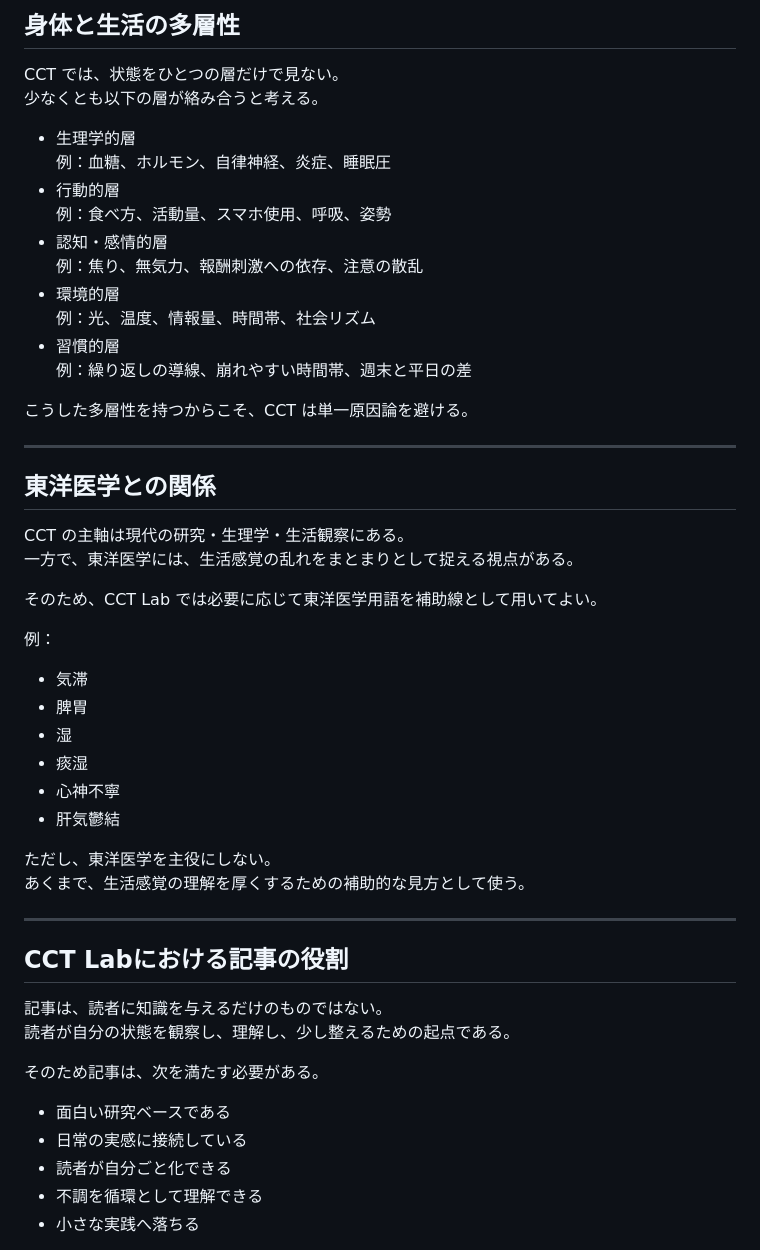
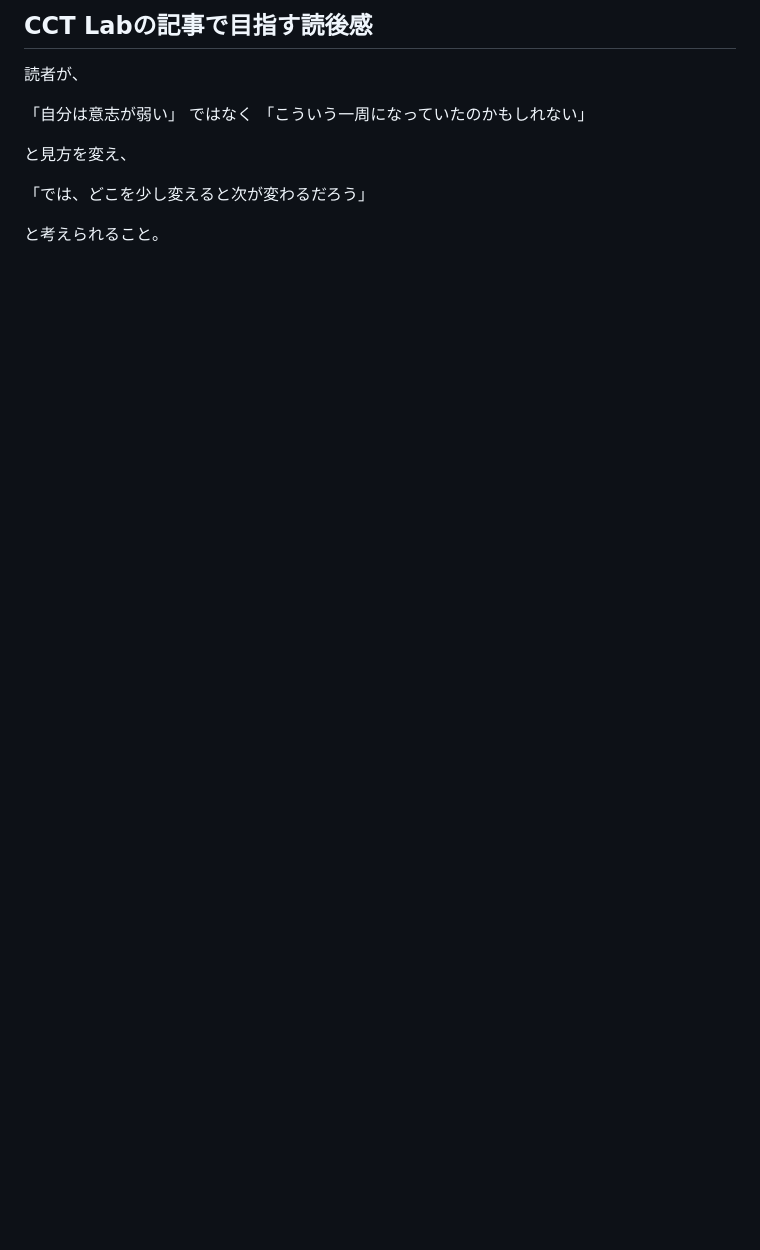
Before and after one commit to corecycletune/corecycletune-site, a Markdown page: prompts/base_cct_concept.md, the part around one of its changes. Drawn GitHub-style; blank space fills up the shorter version.

```diff
--- a/prompts/base_cct_concept.md
+++ b/prompts/base_cct_concept.md
@@ -146,54 +118,15 @@ CCT Lab の記事は、研究知見を出発点にする。
 
-## 身体と生活の多層性
+## CCT Labの記事で目指す読後感
 
-CCT では、状態をひとつの層だけで見ない。
-少なくとも以下の層が絡み合うと考える。
+読者が、
 
-- 生理学的層
-  例：血糖、ホルモン、自律神経、炎症、睡眠圧
-- 行動的層
-  例：食べ方、活動量、スマホ使用、呼吸、姿勢
-- 認知・感情的層
-  例：焦り、無気力、報酬刺激への依存、注意の散乱
-- 環境的層
-  例：光、温度、情報量、時間帯、社会リズム
-- 習慣的層
-  例：繰り返しの導線、崩れやすい時間帯、週末と平日の差
+「自分は意志が弱い」
+ではなく
+「こういう一周になっていたのかもしれない」
 
-こうした多層性を持つからこそ、CCT は単一原因論を避ける。
+と見方を変え、
 
----
+「では、どこを少し変えると次が変わるだろう」
 
-## 東洋医学との関係
+と考えられること。
 
-CCT の主軸は現代の研究・生理学・生活観察にある。
-一方で、東洋医学には、生活感覚の乱れをまとまりとして捉える視点がある。
-
-そのため、CCT Lab では必要に応じて東洋医学用語を補助線として用いてよい。
-
-例：
-- 気滞
-- 脾胃
-- 湿
-- 痰湿
-- 心神不寧
-- 肝気鬱結
-
-ただし、東洋医学を主役にしない。
-あくまで、生活感覚の理解を厚くするための補助的な見方として使う。
-
----
-
-## CCT Labにおける記事の役割
-
-記事は、読者に知識を与えるだけのものではない。
-読者が自分の状態を観察し、理解し、少し整えるための起点である。
-
-そのため記事は、次を満たす必要がある。
-
-- 面白い研究ベースである
-- 日常の実感に接続している
-- 読者が自分ごと化できる
-- 不調を循環として理解できる
-- 小さな実践へ落ちる
-
```
Also changed, not shown: other parts of prompts/base_cct_concept.md (+80 -136 lines).
